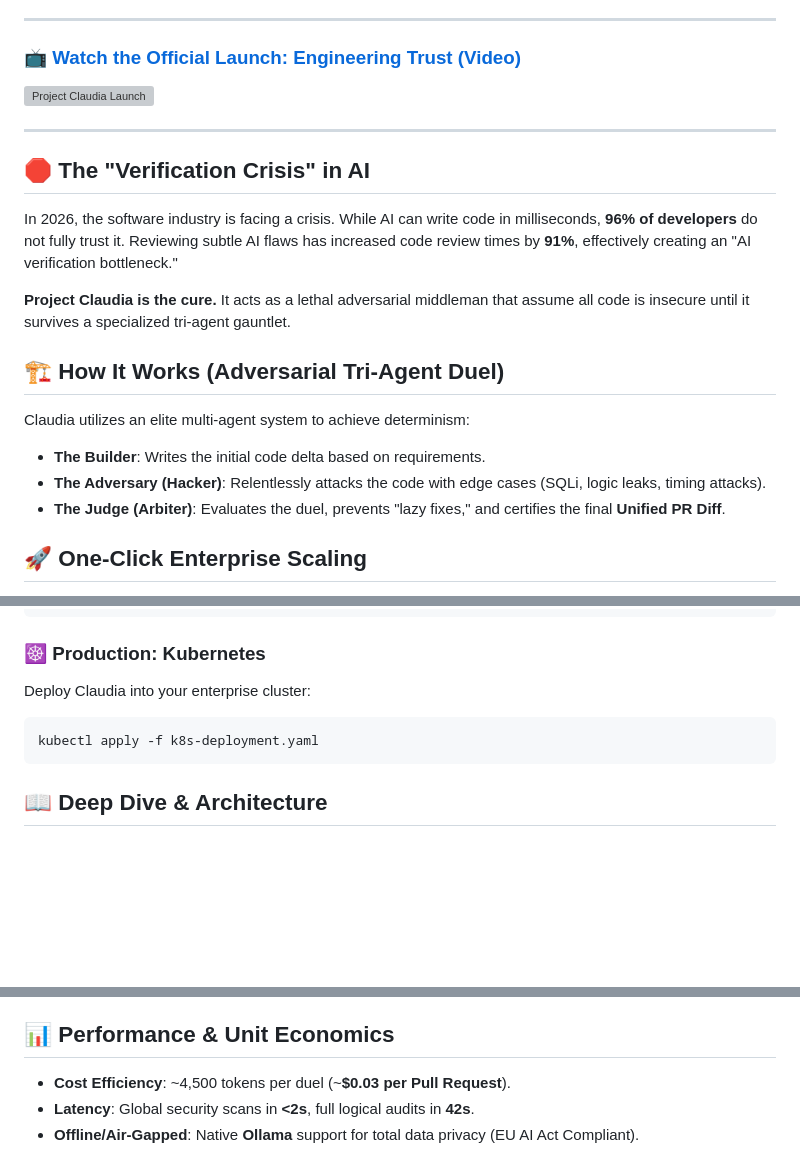
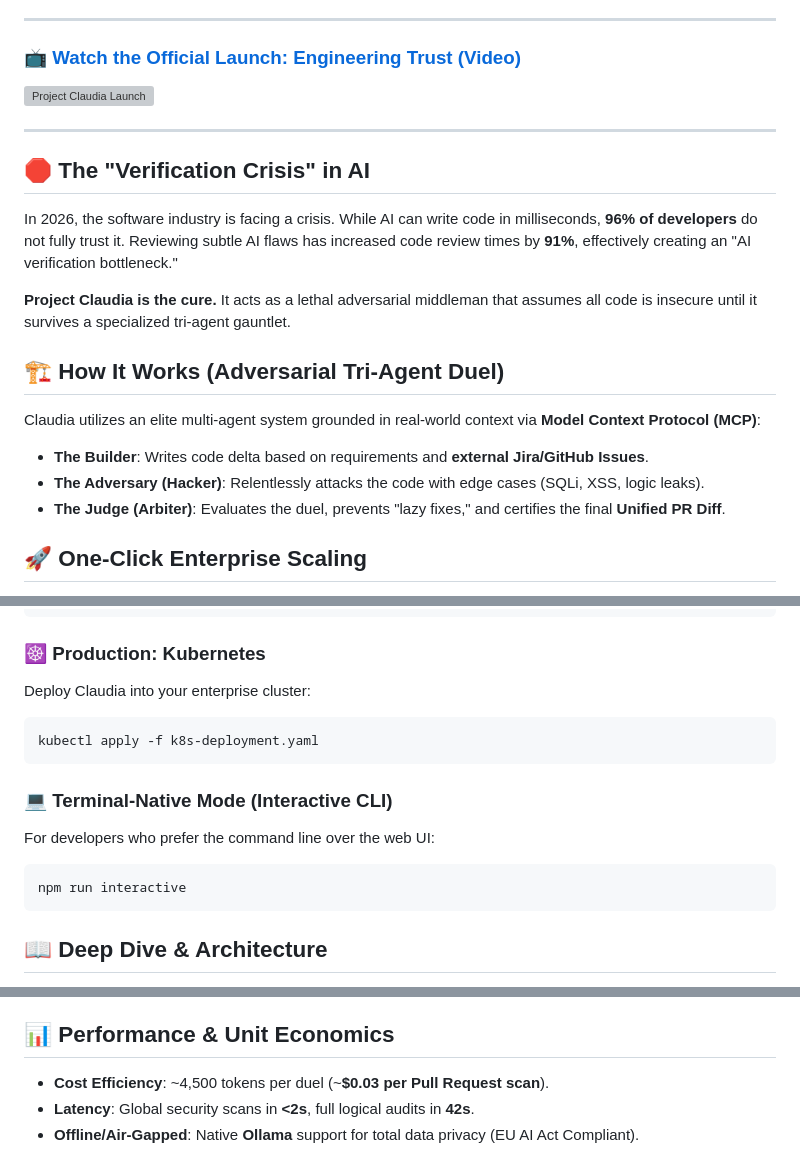
Before and after one commit to ansonsaju/project-claudia, a Markdown page: README.md, 3 parts joined by grey strips. Drawn GitHub-style; blank space fills up the shorter version; grey boxes are pictures that could not be loaded.

Commit message:
docs: Finalize 100% comprehensive documentation - Linked Video, PDF, Mind Map, CLI, and MCP

````diff
--- a/README.md
+++ b/README.md
@@ -21,12 +21,12 @@
 ## 🛑 The "Verification Crisis" in AI
 In 2026, the software industry is facing a crisis. While AI can write code in milliseconds, **96% of developers** do not fully trust it. Reviewing subtle AI flaws has increased code review times by **91%**, effectively creating an "AI verification bottleneck."
 
-**Project Claudia is the cure.** It acts as a lethal adversarial middleman that assume all code is insecure until it survives a specialized tri-agent gauntlet.
+**Project Claudia is the cure.** It acts as a lethal adversarial middleman that assumes all code is insecure until it survives a specialized tri-agent gauntlet.
 
 ## 🏗️ How It Works (Adversarial Tri-Agent Duel)
-Claudia utilizes an elite multi-agent system to achieve determinism:
-*   **The Builder**: Writes the initial code delta based on requirements.
-*   **The Adversary (Hacker)**: Relentlessly attacks the code with edge cases (SQLi, logic leaks, timing attacks).
+Claudia utilizes an elite multi-agent system grounded in real-world context via **Model Context Protocol (MCP)**:
+*   **The Builder**: Writes code delta based on requirements and **external Jira/GitHub Issues**.
+*   **The Adversary (Hacker)**: Relentlessly attacks the code with edge cases (SQLi, XSS, logic leaks).
 *   **The Judge (Arbiter)**: Evaluates the duel, prevents "lazy fixes," and certifies the final **Unified PR Diff**.
 
 ## 🚀 One-Click Enterprise Scaling
@@ -44,6 +44,12 @@ Deploy Claudia into your enterprise cluster:
 kubectl apply -f k8s-deployment.yaml
 ```
 
+### 💻 Terminal-Native Mode (Interactive CLI)
+For developers who prefer the command line over the web UI:
+```bash
+npm run interactive
+```
+
 ## 📖 Deep Dive & Architecture
 For a comprehensive understanding of the Vanguard security model and compliance metrics:
 - **[Full Technical Whitepaper (PDF)](https://github.com/ansonsaju/project-claudia/blob/main/assets/Project_Claudia.pdf)**
@@ -51,6 +58,6 @@ For a comprehensive understanding of the Vanguard security model and compliance
 
 ## 📊 Performance & Unit Economics
-*   **Cost Efficiency**: ~4,500 tokens per duel (~**$0.03 per Pull Request**).
+*   **Cost Efficiency**: ~4,500 tokens per duel (~**$0.03 per Pull Request scan**).
 *   **Latency**: Global security scans in **<2s**, full logical audits in **42s**.
 *   **Offline/Air-Gapped**: Native **Ollama** support for total data privacy (EU AI Act Compliant).
 
````
Also changed, not shown: other parts of README.md (+2 -1 lines).
